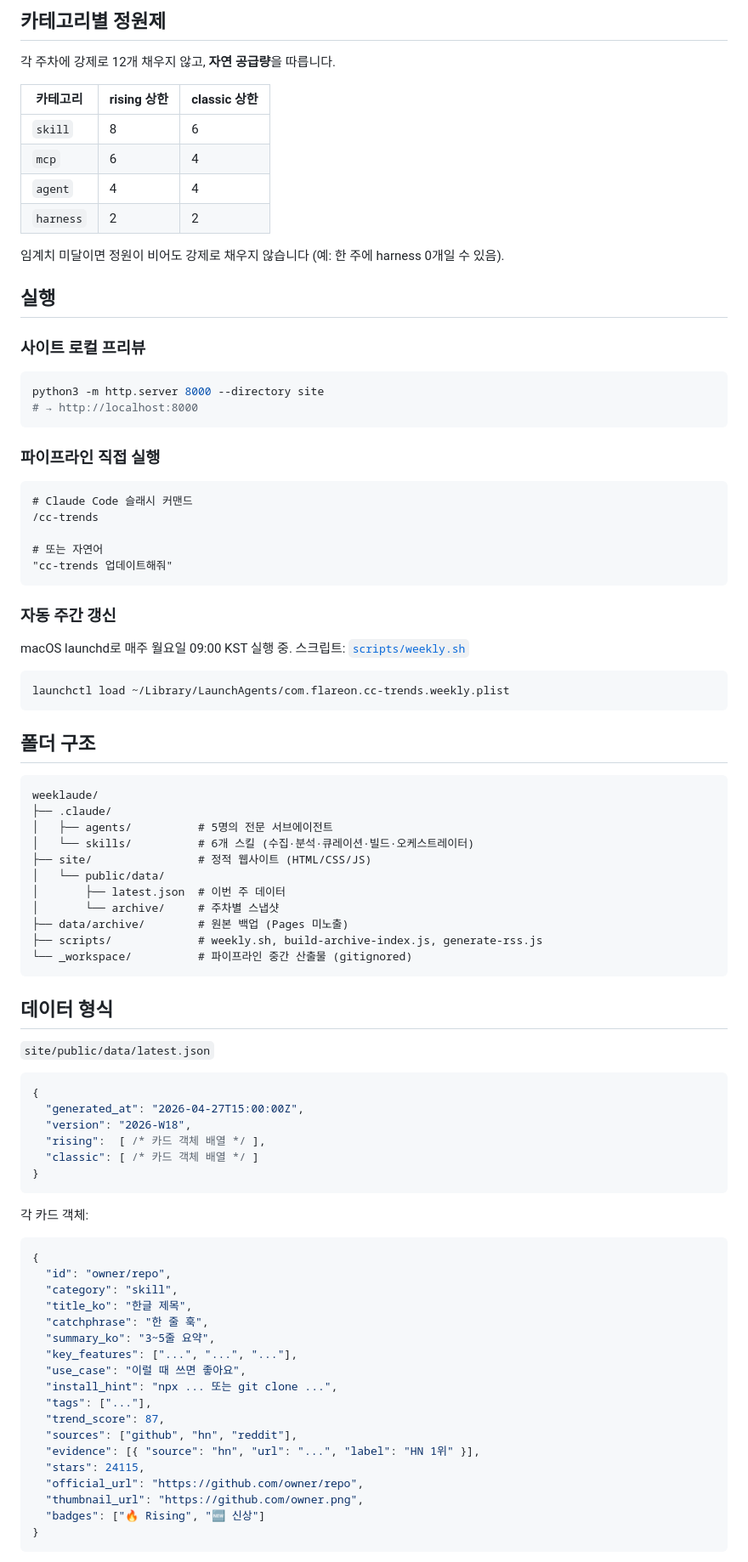
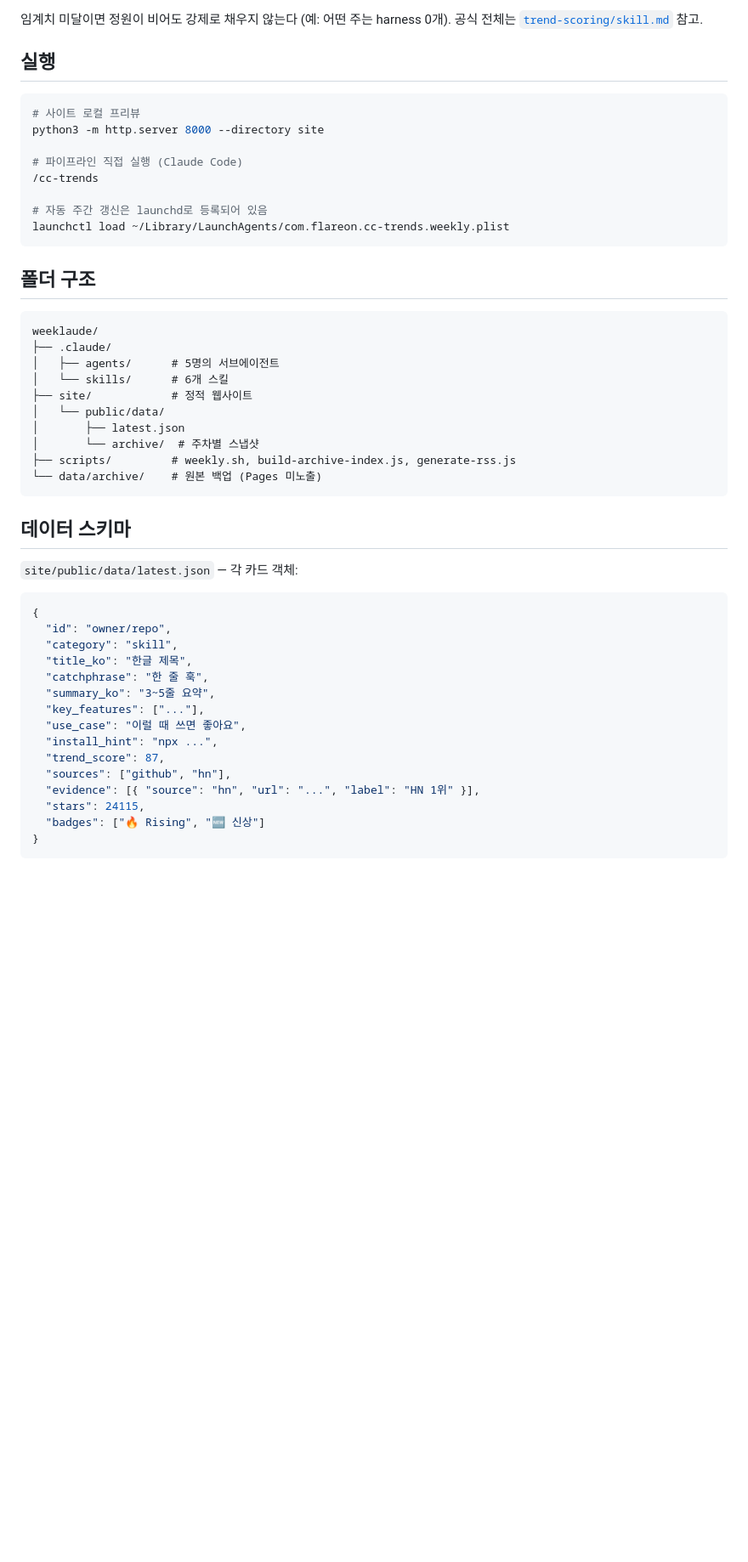
Before and after one commit to INNO-HI/cc-trends, a Markdown page: README.md, the part around one of its changes. Shown at 85% size. Rendered like a GitHub page; blank space fills up the shorter version.

````diff
--- a/README.md
+++ b/README.md
@@ -88,39 +77,17 @@ score = 0.4 × velocity + 0.3 × buzz + 0.2 × quality + 0.1 × recency
 
-## 카테고리별 정원제
-
-각 주차에 강제로 12개 채우지 않고, **자연 공급량**을 따릅니다.
-
-| 카테고리 | rising 상한 | classic 상한 |
-|---|---|---|
-| `skill` | 8 | 6 |
-| `mcp` | 6 | 4 |
-| `agent` | 4 | 4 |
-| `harness` | 2 | 2 |
-
-임계치 미달이면 정원이 비어도 강제로 채우지 않습니다 (예: 한 주에 harness 0개일 수 있음).
+임계치 미달이면 정원이 비어도 강제로 채우지 않는다 (예: 어떤 주는 harness 0개).
+공식 전체는 [`trend-scoring/skill.md`](.claude/skills/trend-scoring/skill.md) 참고.
 
 ## 실행
 
-### 사이트 로컬 프리뷰
 ```bash
+# 사이트 로컬 프리뷰
 python3 -m http.server 8000 --directory site
-# → http://localhost:8000
-```
 
-### 파이프라인 직접 실행
-```
-# Claude Code 슬래시 커맨드
+# 파이프라인 직접 실행 (Claude Code)
 /cc-trends
 
-# 또는 자연어
-"cc-trends 업데이트해줘"
-```
-
-### 자동 주간 갱신
-macOS launchd로 매주 월요일 09:00 KST 실행 중.
-스크립트: [`scripts/weekly.sh`](scripts/weekly.sh)
-
-```bash
+# 자동 주간 갱신은 launchd로 등록되어 있음
 launchctl load ~/Library/LaunchAgents/com.flareon.cc-trends.weekly.plist
 ```
 
@@ -129,30 +96,20 @@ launchctl load ~/Library/LaunchAgents/com.flareon.cc-trends.weekly.plist
 ```
 weeklaude/
 ├── .claude/
-│   ├── agents/          # 5명의 전문 서브에이전트
-│   └── skills/          # 6개 스킬 (수집·분석·큐레이션·빌드·오케스트레이터)
-├── site/                # 정적 웹사이트 (HTML/CSS/JS)
+│   ├── agents/      # 5명의 서브에이전트
+│   └── skills/      # 6개 스킬
+├── site/            # 정적 웹사이트
 │   └── public/data/
-│       ├── latest.json  # 이번 주 데이터
-│       └── archive/     # 주차별 스냅샷
-├── data/archive/        # 원본 백업 (Pages 미노출)
-├── scripts/             # weekly.sh, build-archive-index.js, generate-rss.js
-└── _workspace/          # 파이프라인 중간 산출물 (gitignored)
+│       ├── latest.json
+│       └── archive/  # 주차별 스냅샷
+├── scripts/         # weekly.sh, build-archive-index.js, generate-rss.js
+└── data/archive/    # 원본 백업 (Pages 미노출)
 ```
 
-## 데이터 형식
+## 데이터 스키마
 
-`site/public/data/latest.json`
-```json
-{
-  "generated_at": "2026-04-27T15:00:00Z",
-  "version": "2026-W18",
-  "rising":  [ /* 카드 객체 배열 */ ],
-  "classic": [ /* 카드 객체 배열 */ ]
-}
-```
+`site/public/data/latest.json` — 각 카드 객체:
 
-각 카드 객체:
 ```json
 {
   "id": "owner/repo",
@@ -160,16 +117,13 @@ weeklaude/
   "title_ko": "한글 제목",
   "catchphrase": "한 줄 훅",
   "summary_ko": "3~5줄 요약",
-  "key_features": ["...", "...", "..."],
+  "key_features": ["..."],
   "use_case": "이럴 때 쓰면 좋아요",
-  "install_hint": "npx ... 또는 git clone ...",
-  "tags": ["..."],
+  "install_hint": "npx ...",
   "trend_score": 87,
-  "sources": ["github", "hn", "reddit"],
+  "sources": ["github", "hn"],
   "evidence": [{ "source": "hn", "url": "...", "label": "HN 1위" }],
   "stars": 24115,
-  "official_url": "https://github.com/owner/repo",
-  "thumbnail_url": "https://github.com/owner.png",
   "badges": ["🔥 Rising", "🆕 신상"]
 }
 ```
````
Also changed, not shown: other parts of README.md (+51 -67 lines).
